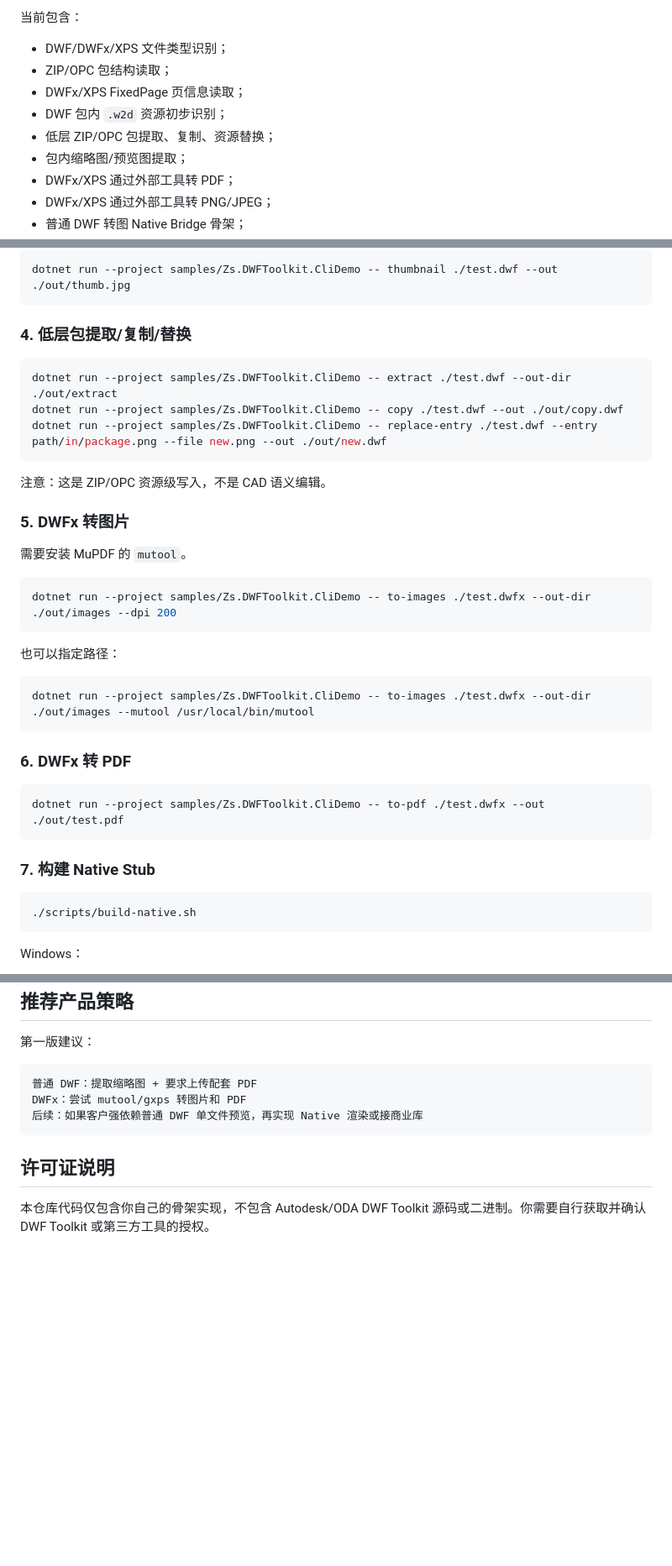
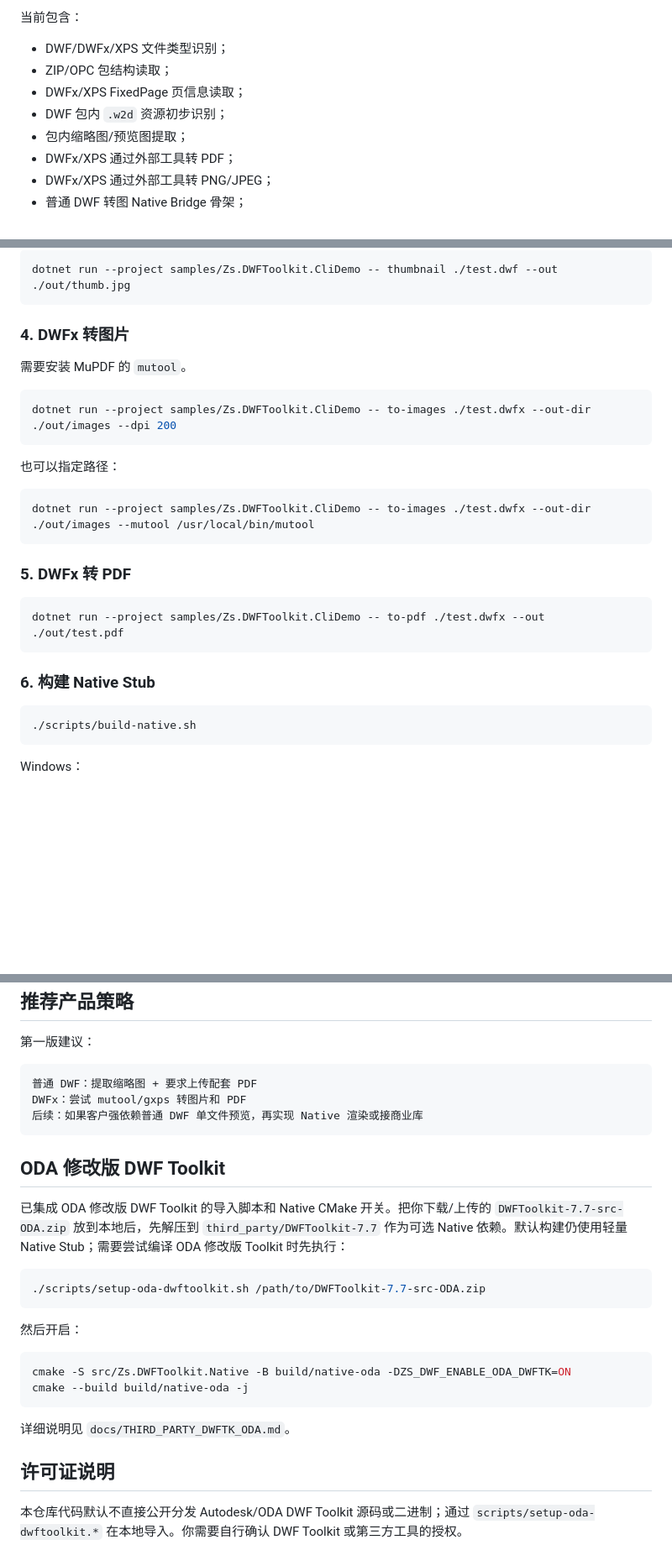
Before and after one commit to liub-a/Zs.DWFToolkit, a Markdown page: README.md, 3 parts joined by grey strips. Shown at 84% size. Rendered like a GitHub page; blank space fills up the shorter version.

Commit message:
docs: document local ODA DWF Toolkit import flow

````diff
--- a/README.md
+++ b/README.md
@@ -8,7 +8,6 @@
 - ZIP/OPC 包结构读取；
 - DWFx/XPS FixedPage 页信息读取；
 - DWF 包内 `.w2d` 资源初步识别；
-- 低层 ZIP/OPC 包提取、复制、资源替换；
 - 包内缩略图/预览图提取；
 - DWFx/XPS 通过外部工具转 PDF；
 - DWFx/XPS 通过外部工具转 PNG/JPEG；
@@ -67,17 +65,7 @@ dotnet run --project samples/Zs.DWFToolkit.CliDemo -- info ./test.dwfx
 dotnet run --project samples/Zs.DWFToolkit.CliDemo -- thumbnail ./test.dwf --out ./out/thumb.jpg
 ```
 
-### 4. 低层包提取/复制/替换
-
-```bash
-dotnet run --project samples/Zs.DWFToolkit.CliDemo -- extract ./test.dwf --out-dir ./out/extract
-dotnet run --project samples/Zs.DWFToolkit.CliDemo -- copy ./test.dwf --out ./out/copy.dwf
-dotnet run --project samples/Zs.DWFToolkit.CliDemo -- replace-entry ./test.dwf --entry path/in/package.png --file new.png --out ./out/new.dwf
-```
-
-注意：这是 ZIP/OPC 资源级写入，不是 CAD 语义编辑。
-
-### 5. DWFx 转图片
+### 4. DWFx 转图片
 
 需要安装 MuPDF 的 `mutool`。
 
@@ -91,13 +79,13 @@ dotnet run --project samples/Zs.DWFToolkit.CliDemo -- to-images ./test.dwfx --ou
 dotnet run --project samples/Zs.DWFToolkit.CliDemo -- to-images ./test.dwfx --out-dir ./out/images --mutool /usr/local/bin/mutool
 ```
 
-### 6. DWFx 转 PDF
+### 5. DWFx 转 PDF
 
 ```bash
 dotnet run --project samples/Zs.DWFToolkit.CliDemo -- to-pdf ./test.dwfx --out ./out/test.pdf
 ```
 
-### 7. 构建 Native Stub
+### 6. 构建 Native Stub
 
 ```bash
 ./scripts/build-native.sh
@@ -176,6 +164,23 @@ DWFx：尝试 mutool/gxps 转图片和 PDF
 后续：如果客户强依赖普通 DWF 单文件预览，再实现 Native 渲染或接商业库
 ```
 
+## ODA 修改版 DWF Toolkit
+
+已集成 ODA 修改版 DWF Toolkit 的导入脚本和 Native CMake 开关。把你下载/上传的 `DWFToolkit-7.7-src-ODA.zip` 放到本地后，先解压到 `third_party/DWFToolkit-7.7` 作为可选 Native 依赖。默认构建仍使用轻量 Native Stub；需要尝试编译 ODA 修改版 Toolkit 时先执行：
+
+```bash
+./scripts/setup-oda-dwftoolkit.sh /path/to/DWFToolkit-7.7-src-ODA.zip
+```
+
+然后开启：
+
+```bash
+cmake -S src/Zs.DWFToolkit.Native -B build/native-oda -DZS_DWF_ENABLE_ODA_DWFTK=ON
+cmake --build build/native-oda -j
+```
+
+详细说明见 `docs/THIRD_PARTY_DWFTK_ODA.md`。
+
 ## 许可证说明
 
-本仓库代码仅包含你自己的骨架实现，不包含 Autodesk/ODA DWF Toolkit 源码或二进制。你需要自行获取并确认 DWF Toolkit 或第三方工具的授权。
+本仓库代码默认不直接公开分发 Autodesk/ODA DWF Toolkit 源码或二进制；通过 `scripts/setup-oda-dwftoolkit.*` 在本地导入。你需要自行确认 DWF Toolkit 或第三方工具的授权。
````
Also changed, not shown: other parts of README.md (+0 -1 lines).
